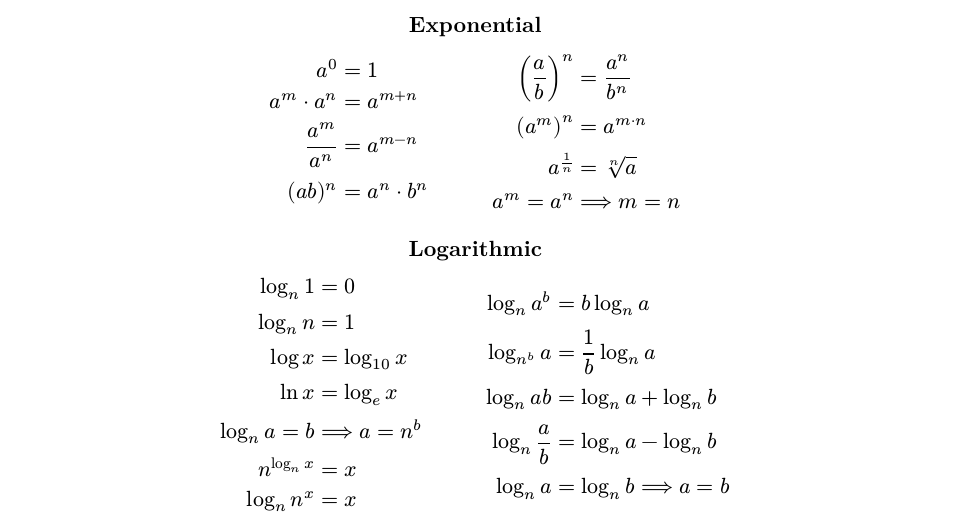
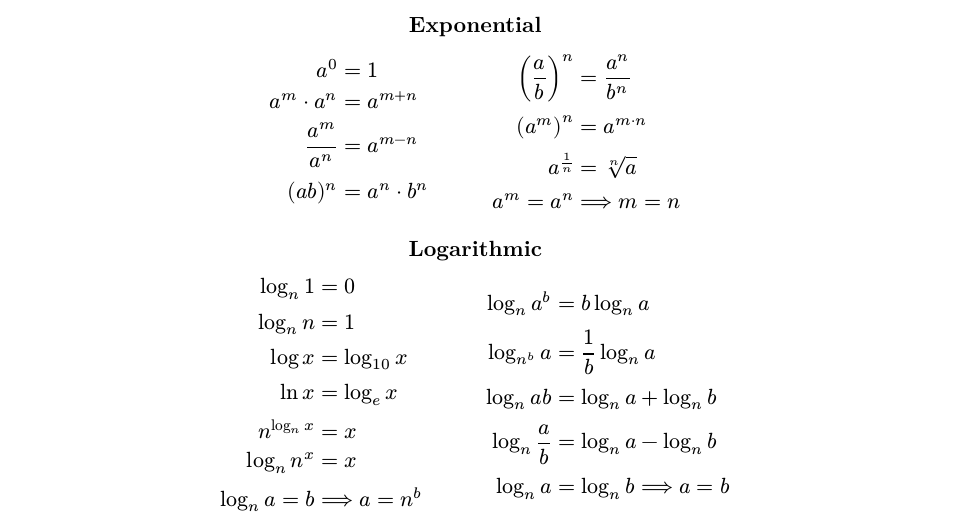
Before and after one commit to Ko-Phi/Math-Formulas, a Typst document (Mathletes Formulas.typ): part of page 11 of 11, cut so that both start at the same text. The pictures show the PDF file Mathletes Formulas.pdf that the author committed with the source.

Commit message:
Rearrange Logarithms

```diff
--- a/Mathletes Formulas.typ
+++ b/Mathletes Formulas.typ
@@ -993,9 +993,9 @@ In other words, $x^n = a + b i => x = z_0, z_1, z_2, ... z_(n - 1)$
           log_n n & = 1 \
             log x & = log_(10)x \
              ln x & = log_e x \
-      log_n a = b & ==> a =n^b \
       n^(log_n x) & = x \
-        log_n n^x & = x
+        log_n n^x & = x \
+      log_n a = b & ==> a =n^b
     $,
     $
         log_n a^b & = b log_n a \
```
Also changed, not shown: Mathletes Formulas.pdf.
